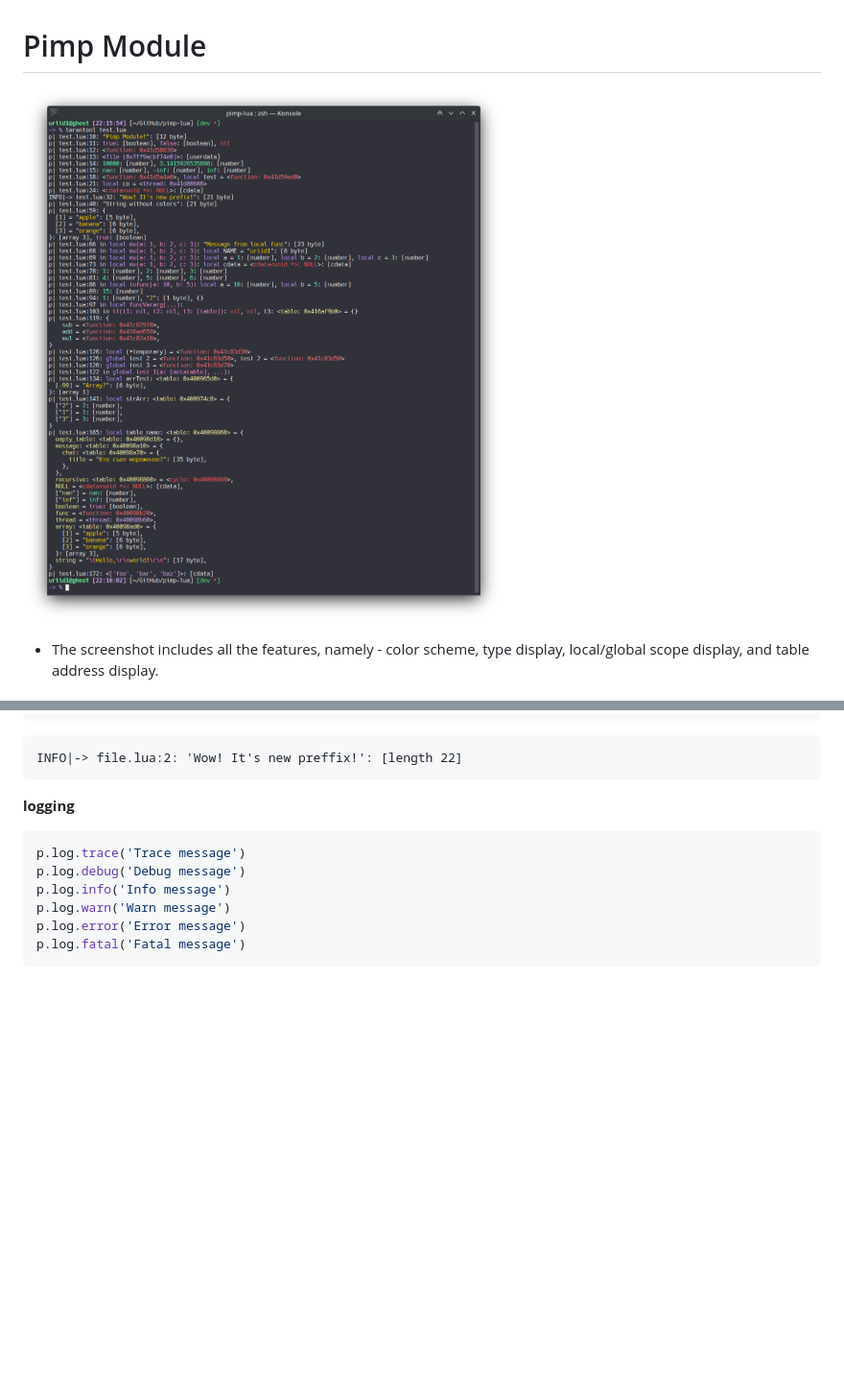
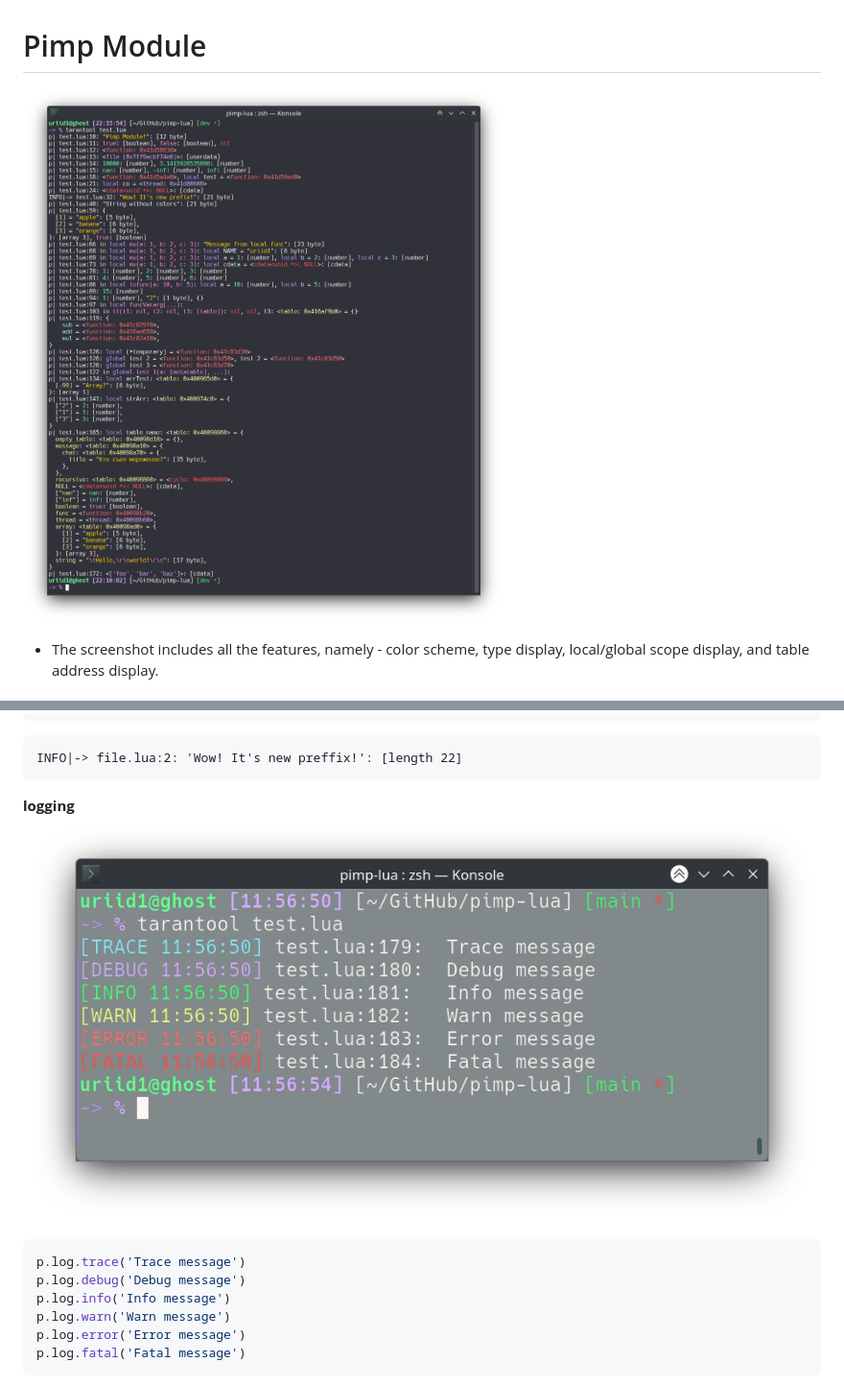
Before and after one commit to uriid1/pimp-lua, a Markdown page: README.md, 2 parts joined by grey strips. Shown: that part at 96% size. Drawn GitHub-style; pictures changed too: screenshots/log.png (added); blank space fills up the shorter version.

Commit message:
Refact log

````diff
--- a/README.md
+++ b/README.md
@@ -1,5 +1,5 @@
 # Pimp Module
-![Screenshot](https://github.com/uriid1/pimp-lua/blob/main/screenshot.png)
+![Screenshot](https://github.com/uriid1/pimp-lua/blob/main/screenshots/pimp.png)
 * The screenshot includes all the features, namely - color scheme, type display, local/global scope display, and table address display.
 
 ## Overview
@@ -101,6 +101,8 @@ INFO|-> file.lua:2: 'Wow! It's new preffix!': [length 22]
 ```
 
 **logging**
+![Screenshot](https://github.com/uriid1/pimp-lua/blob/main/screenshots/log.png)
+
 ```lua
 p.log.trace('Trace message')
 p.log.debug('Debug message')
````
Also changed, not shown: screenshots/pimp.png (renamed from screenshot.png), 5 other files.
